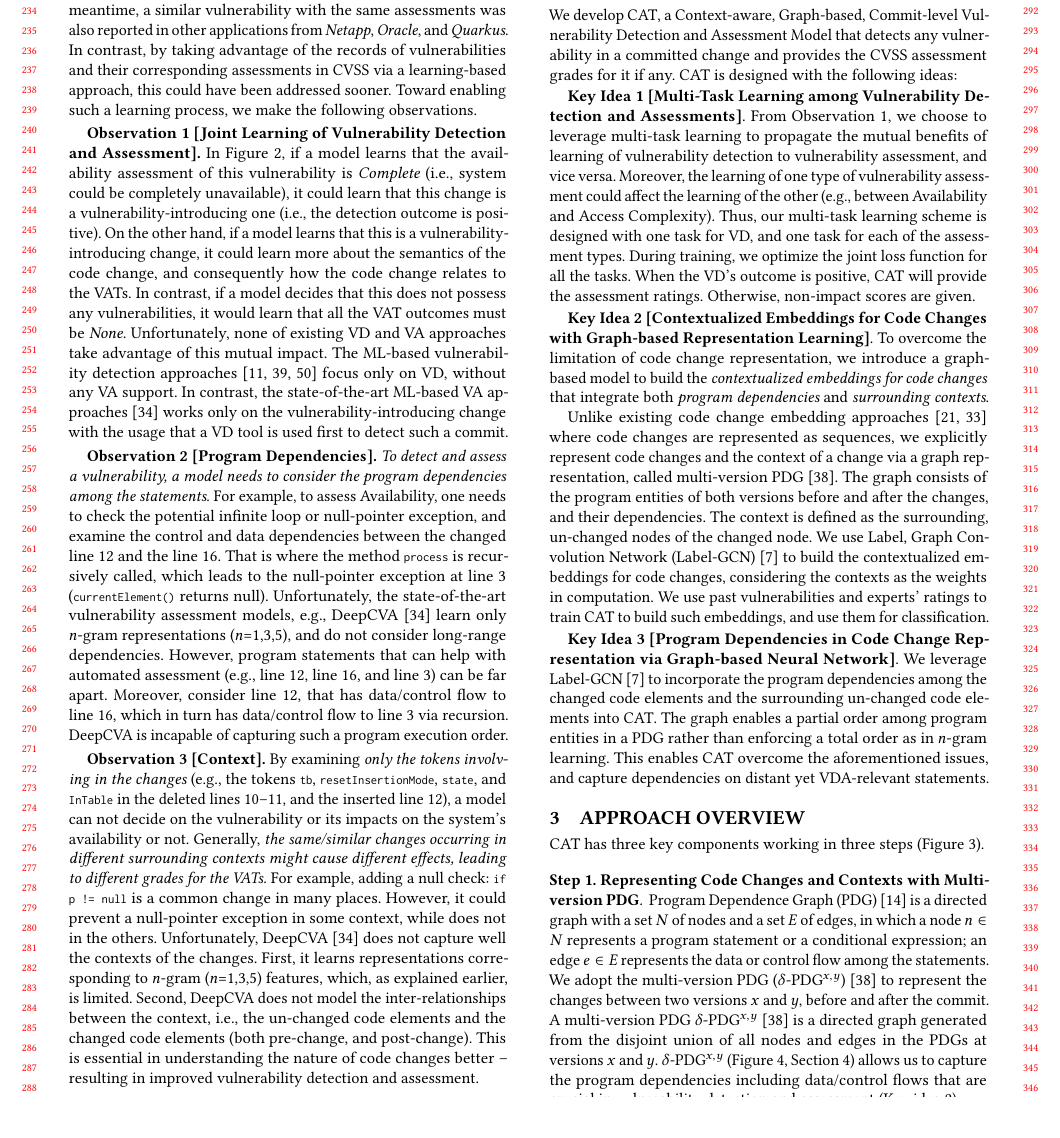
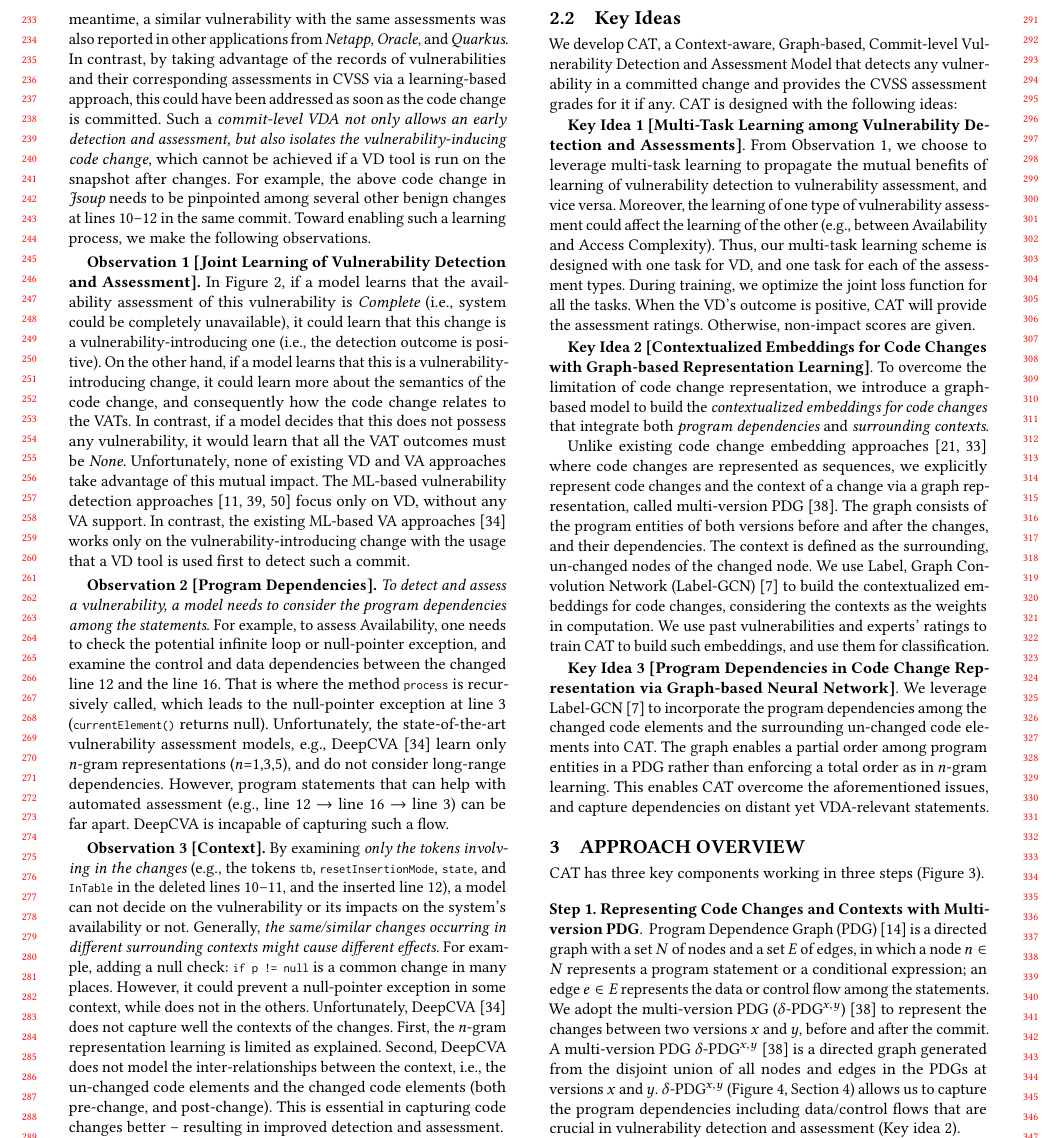
Before and after one commit to tien-n-nguyen/vda, a LaTeX paper (fse23.tex, which reads sections/motiv.tex): part of page 3 of 12, cut so that both start at the same text. Compiled offline with pdfLaTeX.

Commit message:
done with motiv

```diff
--- a/sections/motiv.tex
+++ b/sections/motiv.tex
@@ -137,7 +137,22 @@ interruptions in available services).
 %While the above vulnerability potentially causes damage, both the
 %detection and assessment for that vulnerability are late. A
 %commit-level vulnerability detection and assessment tool is desired.
-The above vulnerability is potentially damaging. However, in the existing workflow, it was detected late, reported late, and finally assessed by the security experts in the CVSS system~\cite{first-website}. In the meantime, a similar vulnerability with the same assessments was also reported in other applications from {\em Netapp}, {\em Oracle}, and {\em Quarkus}. In contrast, by taking advantage of the records of vulnerabilities and their corresponding assessments in CVSS via a learning-based approach, this could have been addressed sooner. Toward enabling such a learning process, we make the following observations.
+
+The above vulnerability is potentially damaging. However, in the
+existing workflow, it was detected late, reported late, and finally
+assessed by the security experts in the CVSS
+system~\cite{first-website}. In the meantime, a similar vulnerability
+with the same assessments was also reported in other applications from
+{\em Netapp}, {\em Oracle}, and {\em Quarkus}. In contrast, by taking
+advantage of the records of vulnerabilities and their corresponding
+assessments in CVSS via a learning-based approach, this could have
+been addressed as soon as the code change is committed.  Such a
+{\em commit-level VDA not only allows an early detection and assessment,
+but also isolates the vulnerability-inducing code change}, which cannot
+be achieved if a VD tool is run on the snapshot after changes.  For
+example, the above code change in {\em Jsoup} needs to be pinpointed
+among several other benign changes at lines 10--12 in the same commit. Toward enabling
+such a learning process, we make the following observations.
 
 % The next question that arises is -- what features in a code change are most useful for such a joint detection and assessment? Toward this, from the above example, we make the following observations.
 
@@ -168,25 +183,41 @@ The above vulnerability is potentially damaging. However, in the existing workfl
 %works only on the vulnerability-introducing change with the usage
 %that a VD tool is used first to detect such a commit.
 
-\vspace{2pt}
-{\bf Observation 1 [Joint Learning of Vulnerability Detection and Assessment].} In Figure~\ref{fig:motiv-code}, if a model learns that the availability assessment of this vulnerability is {\em Complete} (i.e., system could be completely unavailable), it could learn that this change is a vulnerability-introducing one (i.e., the
-detection outcome is positive). On the other hand, if a model learns that this is a vulnerability-introducing change, it could learn more about the semantics of the code change, and consequently how the code change relates to the VATs. In contrast, if a model decides that this does not possess any vulnerabilities, it would learn that all the VAT outcomes must be {\em None}. Unfortunately, none of existing VD and VA approaches take advantage of this mutual impact. The ML-based vulnerability detection approaches~\cite{perl2015vccfinder,zhou2017automated,chen2019large} focus only on VD, without any VA support. In contrast, the state-of-the-art ML-based VA approaches~\cite{deepCVA-ase21} works only on the vulnerability-introducing change with the usage that a VD tool is used first to detect such a commit.
+\vspace{2pt} {\bf Observation 1 [Joint Learning of Vulnerability
+    Detection and Assessment].} In Figure~\ref{fig:motiv-code}, if a
+model learns that the availability assessment of this vulnerability is
+{\em Complete} (i.e., system could be completely unavailable), it
+could learn that this change is a vulnerability-introducing one (i.e.,
+the detection outcome is positive). On the other hand, if a model
+learns that this is a vulnerability-introducing change, it could learn
+more about the semantics of the code change, and consequently how the
+code change relates to the VATs. In contrast, if a model decides that
+this does not possess any vulnerability, it would learn that all the
+VAT outcomes must be {\em None}. Unfortunately, none of existing VD
+and VA approaches take advantage of this mutual impact. The ML-based
+vulnerability detection
+approaches~\cite{perl2015vccfinder,zhou2017automated,chen2019large}
+focus only on VD, without any VA support. In contrast, the
+existing ML-based VA approaches~\cite{deepCVA-ase21} works
+only on the vulnerability-introducing change with the usage that a VD
+tool is used first to detect such a commit.
 
-\vspace{2pt}
-{\bf Observation 2 [Program Dependencies].}  {\em To detect
-  and assess a vulnerability, a model needs to consider the program
-  dependencies among the statements}. For example, to assess
+\vspace{2pt} {\bf Observation 2 [Program Dependencies].}  {\em To
+  detect and assess a vulnerability, a model needs to consider the
+  program dependencies among the statements}. For example, to assess
 Availability, one needs to check the potential infinite loop or
 null-pointer exception, and examine the control and data dependencies
 between the changed line 12 and the line 16. That is where the method
 \code{process} is recursively called, which leads to the null-pointer
 exception at line~3 (\code{currentElement()} returns
 null). Unfortunately, the state-of-the-art vulnerability assessment
-models, e.g., DeepCVA~\cite{deepCVA-ase21} learn only $n$-gram representations ($n$=1,3,5),
-and do not consider long-range dependencies. However, program statements that can help with
-automated assessment (e.g., line 12, line 16, and line 3) can be far apart.
-Moreover, consider line 12, that has data/control flow to line 16, which in turn has data/control flow to line 3 via recursion.
-DeepCVA is incapable of capturing such a program execution order.
+models, e.g., DeepCVA~\cite{deepCVA-ase21} learn only $n$-gram
+representations ($n$=1,3,5), and do not consider long-range
+dependencies. However, program statements that can help with automated
+assessment (e.g., line 12 $\rightarrow$ line 16 $\rightarrow$ line 3) can be far~apart.
+%Moreover, consider line 12, that has data/control flow to line 16,
+%which in turn has data/control flow to line 3 via recursion.
+DeepCVA is incapable of capturing such a flow.
 
 \vspace{2pt}
 {\bf Observation 3 [Context].} By examining {\em only the
@@ -196,15 +227,23 @@ DeepCVA is incapable of capturing such a program execution order.
 a model can not decide on the vulnerability or its impacts on the
 system's availability or not. Generally, {\em the same/similar changes
   occurring in different surrounding contexts might cause different
-  effects, leading to different grades for the VATs}. For example,
-adding a null check: \code{if p != null} is a common change in many
-places. However, it could prevent a null-pointer exception in some
-context, while does not in the others.
+  effects}.
+%, leading to different grades for the VATs}.
+For example, adding a null check: \code{if p != null} is a common
+change in many places. However, it could prevent a null-pointer
+exception in some context, while does not in the others.
 %(e.g., the availability impact in this case).
 Unfortunately, DeepCVA~\cite{deepCVA-ase21} does not capture well the
-contexts of the changes. First, it learns representations corresponding to $n$-gram ($n$=1,3,5) features, which, as explained earlier, is limited. Second, DeepCVA does not model the inter-relationships
-between the context, i.e., the un-changed code elements and the changed code elements (both pre-change, and post-change).
-This is essential in understanding the nature of code changes better -- resulting in improved vulnerability detection and assessment.
+contexts of the changes. First, the $n$-gram representation learning
+is limited as explained.
+%First, it learns representations corresponding to $n$-gram ($n$=1,3,5)
+%features, which, as explained earlier, is limited.
+%
+Second, DeepCVA does not model the inter-relationships between the
+context, i.e., the un-changed code elements and the changed code
+elements (both pre-change, and post-change).  This is essential in
+capturing code changes better -- resulting in
+improved detection and assessment.
 
 %------------- OLD STUFF --------------------------------------------
 %%%While the above vulnerability potentially causes damage, both the
```
Also changed, not shown: sections/motiv.tex (6 more changed lines).
